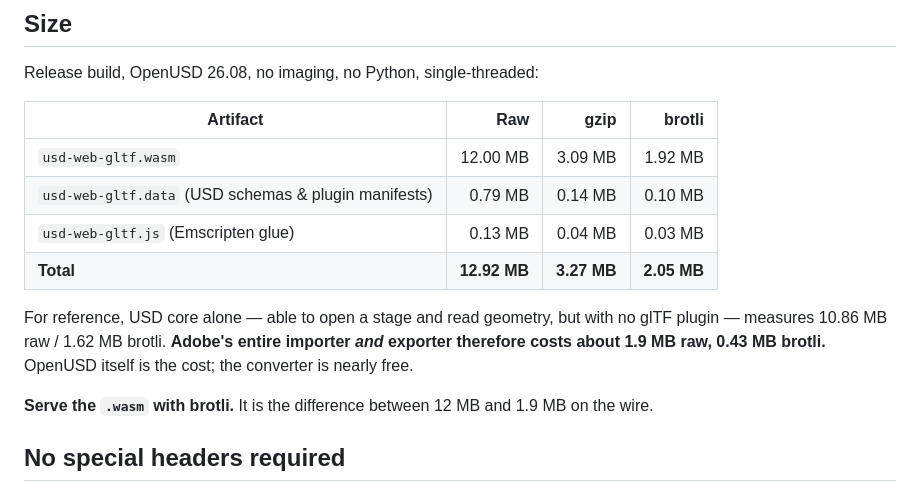
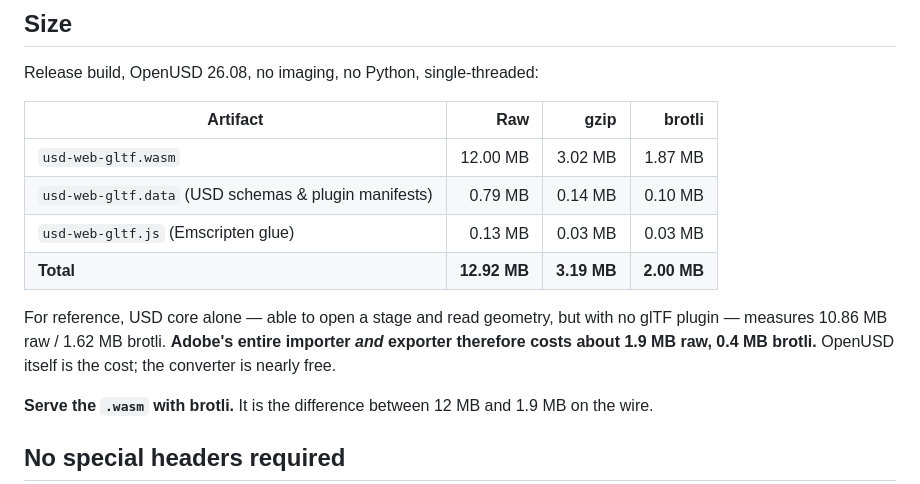
Before and after one commit to SergioRZMasson/usd-web, a Markdown page: README.md, the part around the change. Drawn GitHub-style.

Commit message:
docs: correct artifact sizes to the shipped single-threaded build
Co-authored-by: Copilot <223556219+Copilot@users.noreply.github.com>

```diff
--- a/README.md
+++ b/README.md
@@ -57,14 +57,14 @@ Release build, OpenUSD 26.08, no imaging, no Python, single-threaded:
 
 | Artifact | Raw | gzip | brotli |
 |---|---:|---:|---:|
-| `usd-web-gltf.wasm` | 12.00 MB | 3.09 MB | 1.92 MB |
+| `usd-web-gltf.wasm` | 12.00 MB | 3.02 MB | 1.87 MB |
 | `usd-web-gltf.data` (USD schemas & plugin manifests) | 0.79 MB | 0.14 MB | 0.10 MB |
-| `usd-web-gltf.js` (Emscripten glue) | 0.13 MB | 0.04 MB | 0.03 MB |
-| **Total** | **12.92 MB** | **3.27 MB** | **2.05 MB** |
+| `usd-web-gltf.js` (Emscripten glue) | 0.13 MB | 0.03 MB | 0.03 MB |
+| **Total** | **12.92 MB** | **3.19 MB** | **2.00 MB** |
 
 For reference, USD core alone — able to open a stage and read geometry, but with no glTF
 plugin — measures 10.86 MB raw / 1.62 MB brotli. **Adobe's entire importer *and* exporter
-therefore costs about 1.9 MB raw, 0.43 MB brotli.** OpenUSD itself is the cost; the
+therefore costs about 1.9 MB raw, 0.4 MB brotli.** OpenUSD itself is the cost; the
 converter is nearly free.
 
 **Serve the `.wasm` with brotli.** It is the difference between 12 MB and 1.9 MB on the wire.
```
